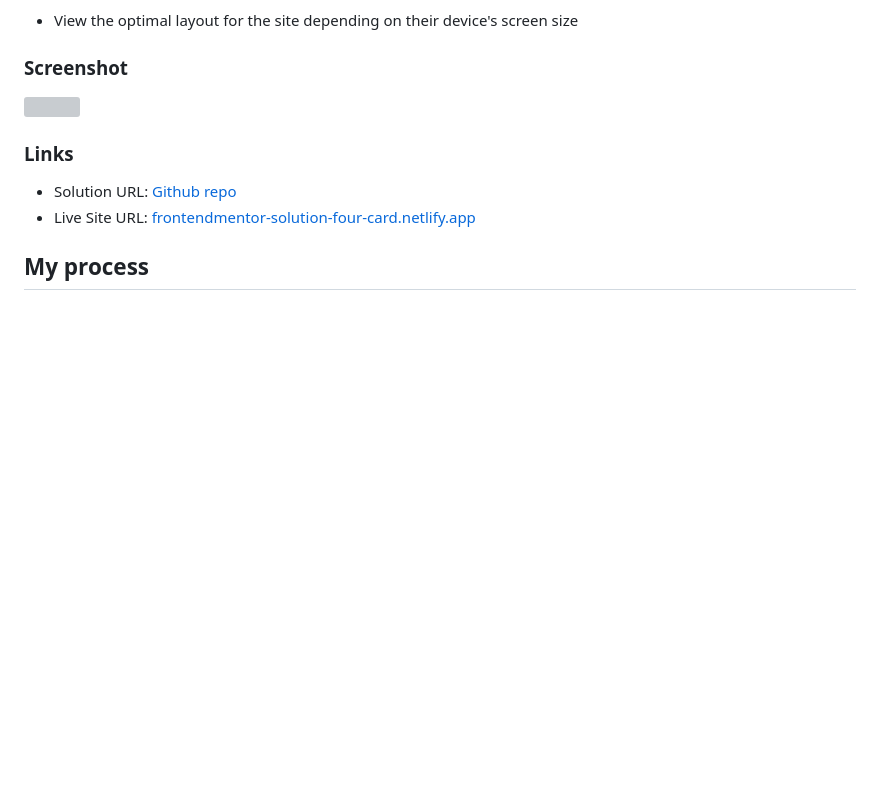
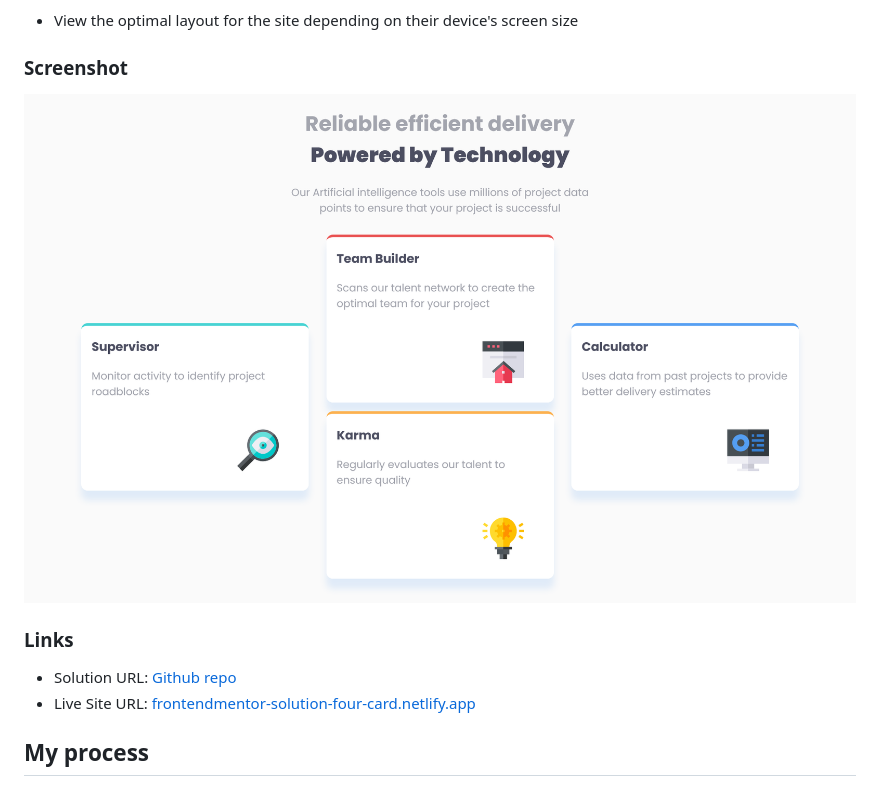
Before and after one commit to akin-holo/frontendmentor-challenge-8-four_cards, a Markdown page: README.md, the part around the change. Rendered like a GitHub page; pictures changed too: asset/Preview-FourCardsFeature.jpg (added); blank space fills up the shorter version; grey boxes are pictures that could not be loaded.

```diff
--- a/README.md
+++ b/README.md
@@ -26,7 +26,7 @@ Users should be able to:
 
 ### Screenshot
 
-![](./screenshot.jpg)
+![](./asset/Preview-FourCardsFeature.jpg)
 
 
 
```
Also changed, not shown: 2 other files.
